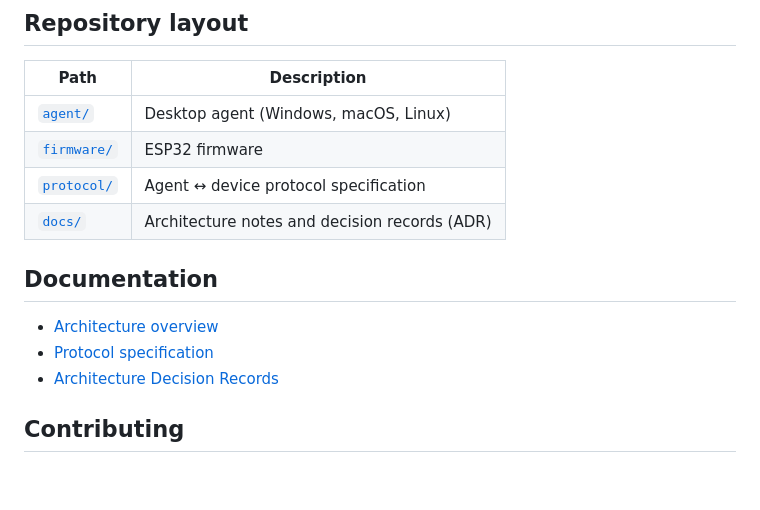
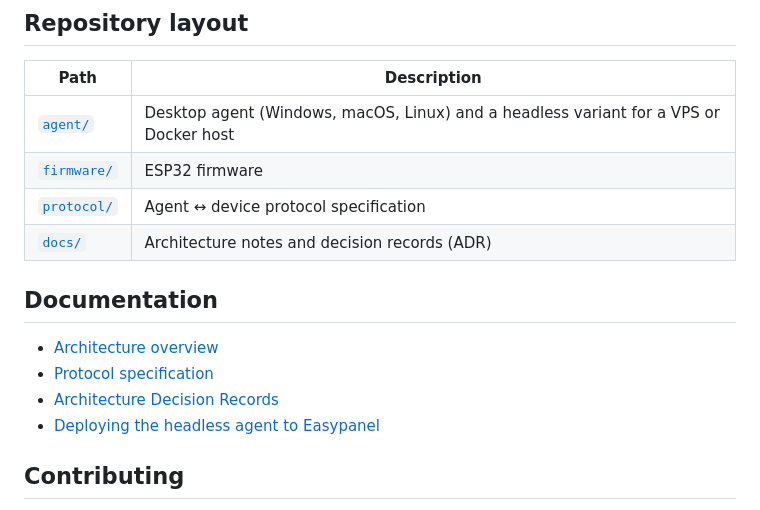
Before and after one commit to JuniorCarlini/espia, a Markdown page: README.md, the part around one of its changes. Drawn GitHub-style; blank space fills up the shorter version.

```diff
--- a/README.md
+++ b/README.md
@@ -63,7 +73,7 @@ espia supports several ESP32 boards. See the
 
 | Path                     | Description                                   |
 | ------------------------ | --------------------------------------------- |
-| [`agent/`](agent/)       | Desktop agent (Windows, macOS, Linux)         |
+| [`agent/`](agent/)       | Desktop agent (Windows, macOS, Linux) and a headless variant for a VPS or Docker host |
 | [`firmware/`](firmware/) | ESP32 firmware                                |
 | [`protocol/`](protocol/) | Agent ↔ device protocol specification         |
 | [`docs/`](docs/)         | Architecture notes and decision records (ADR) |
@@ -73,6 +83,7 @@ espia supports several ESP32 boards. See the
 - [Architecture overview](docs/architecture.md)
 - [Protocol specification](protocol/README.md)
 - [Architecture Decision Records](docs/adr/)
+- [Deploying the headless agent to Easypanel](docs/deploy-easypanel.md)
 
 ## Contributing
 
```
Also changed, not shown: other parts of README.md (+12 -2 lines).
